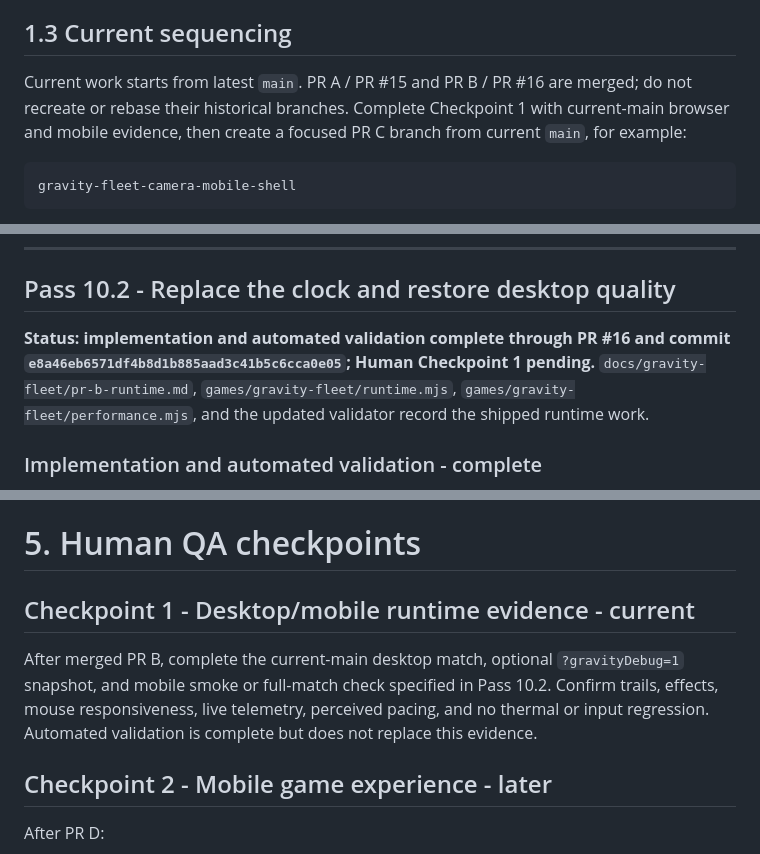
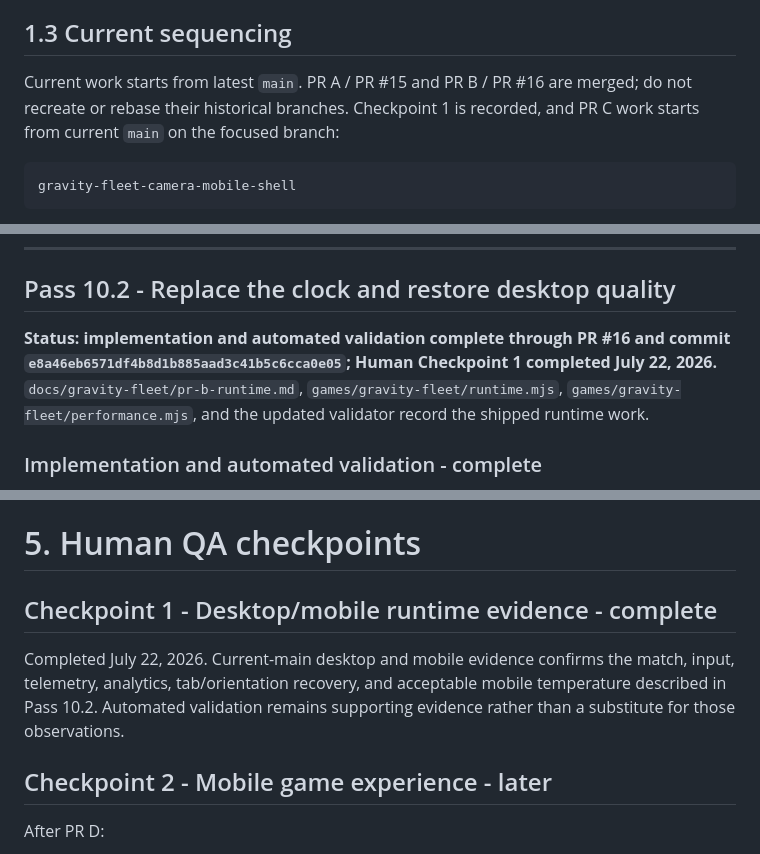
Before and after one commit to Joey-VW/Portfolio, a Markdown page: docs/gravity-fleet/modernization-roadmap.md, 3 parts joined by grey strips. Drawn GitHub-style.

````diff
--- a/docs/gravity-fleet/modernization-roadmap.md
+++ b/docs/gravity-fleet/modernization-roadmap.md
@@ -43,7 +43,7 @@ Commit `d8fe7a0ff010dd78815b1ffe3292ec5f0de964d9` remains the successfully teste
 
 ## 1.3 Current sequencing
 
-Current work starts from latest `main`. PR A / PR #15 and PR B / PR #16 are merged; do not recreate or rebase their historical branches. Complete Checkpoint 1 with current-main browser and mobile evidence, then create a focused PR C branch from current `main`, for example:
+Current work starts from latest `main`. PR A / PR #15 and PR B / PR #16 are merged; do not recreate or rebase their historical branches. Checkpoint 1 is recorded, and PR C work starts from current `main` on the focused branch:
 
 ```text
 gravity-fleet-camera-mobile-shell
@@ -141,7 +141,7 @@ The Node validator covers levels, deterministic commands, controlled win/loss pa
 
 ## Pass 10.2 - Replace the clock and restore desktop quality
 
-**Status: implementation and automated validation complete through PR #16 and commit `e8a46eb6571df4b8d1b885aad3c41b5c6cca0e05`; Human Checkpoint 1 pending.** `docs/gravity-fleet/pr-b-runtime.md`, `games/gravity-fleet/runtime.mjs`, `games/gravity-fleet/performance.mjs`, and the updated validator record the shipped runtime work.
+**Status: implementation and automated validation complete through PR #16 and commit `e8a46eb6571df4b8d1b885aad3c41b5c6cca0e05`; Human Checkpoint 1 completed July 22, 2026.** `docs/gravity-fleet/pr-b-runtime.md`, `games/gravity-fleet/runtime.mjs`, `games/gravity-fleet/performance.mjs`, and the updated validator record the shipped runtime work.
 
 ### Implementation and automated validation - complete
 
@@ -870,9 +872,9 @@ Retain Pass 10.8, dead-code removal, documentation, and final Cloudflare/device
 
 # 5. Human QA checkpoints
 
-## Checkpoint 1 - Desktop/mobile runtime evidence - current
+## Checkpoint 1 - Desktop/mobile runtime evidence - complete
 
-After merged PR B, complete the current-main desktop match, optional `?gravityDebug=1` snapshot, and mobile smoke or full-match check specified in Pass 10.2. Confirm trails, effects, mouse responsiveness, live telemetry, perceived pacing, and no thermal or input regression. Automated validation is complete but does not replace this evidence.
+Completed July 22, 2026. Current-main desktop and mobile evidence confirms the match, input, telemetry, analytics, tab/orientation recovery, and acceptable mobile temperature described in Pass 10.2. Automated validation remains supporting evidence rather than a substitute for those observations.
 
 ## Checkpoint 2 - Mobile game experience - later
 
````
Also changed, not shown: other parts of docs/gravity-fleet/modernization-roadmap.md (+17 -15 lines).
